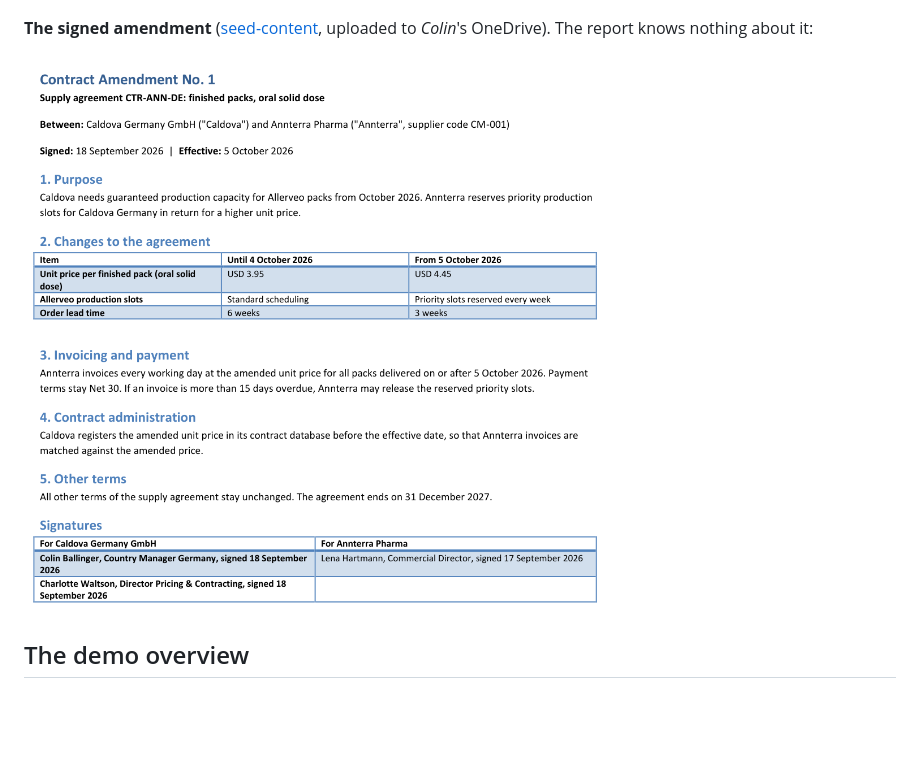
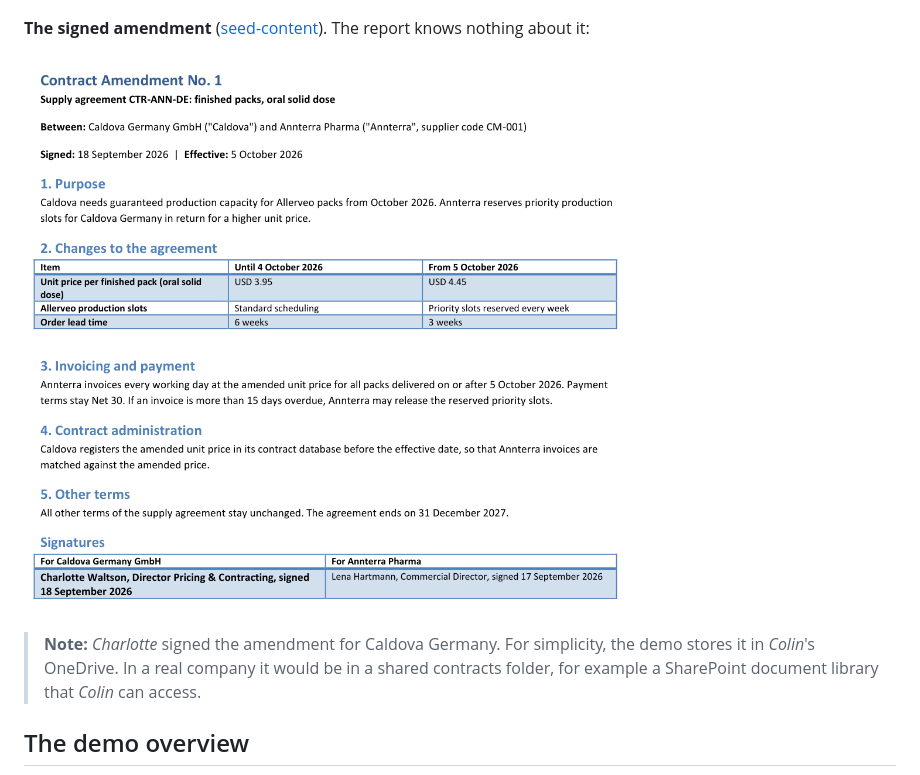
Before and after one commit to CassandraOfTroy/fabric-iq-copilot-cowork-demo, a Markdown page: README.md, the part around the change. Drawn GitHub-style; pictures changed too: images/contract-amendment.png; blank space fills up the shorter version.

Commit message:
Amendment: Charlotte signs alone for Caldova Germany
Remove Colin's signature from the seed amendment (docx, md and image) and
note in the README that the file sits in Colin's OneDrive only for demo
simplicity.

Co-authored-by: Copilot <223556219+Copilot@users.noreply.github.com>

```diff
--- a/README.md
+++ b/README.md
@@ -32,9 +32,11 @@ Caldova is a fictional pharma company. It makes its medicine, Allerveo, in its o
 
 ![Supplier Invoice Assurance report, Germany only: invoice accuracy 71.7% (was 100%), 15 flagged Annterra invoices, $16.5K overbilled, $147.1K payments AP will block](images/report-colin-germany.png)
 
-**The signed amendment** ([seed-content](seed-content), uploaded to *Colin*'s OneDrive). The report knows nothing about it:
+**The signed amendment** ([seed-content](seed-content)). The report knows nothing about it:
 
-![Contract Amendment No. 1: $3.95 until 4 October 2026, $4.45 from 5 October 2026, signed 18 September 2026](images/contract-amendment.png)
+![Contract Amendment No. 1: $3.95 until 4 October 2026, $4.45 from 5 October 2026, signed by Charlotte Waltson on 18 September 2026](images/contract-amendment.png)
+
+> **Note:** *Charlotte* signed the amendment for Caldova Germany. For simplicity, the demo stores it in *Colin*'s OneDrive. In a real company it would be in a shared contracts folder, for example a SharePoint document library that *Colin* can access.
 
 ## The demo overview
 
```
Also changed, not shown: seed-content/Annterra Pharma - Caldova Germany - Contract Amendment No 1.md (+1 -2 lines), 1 other file.
